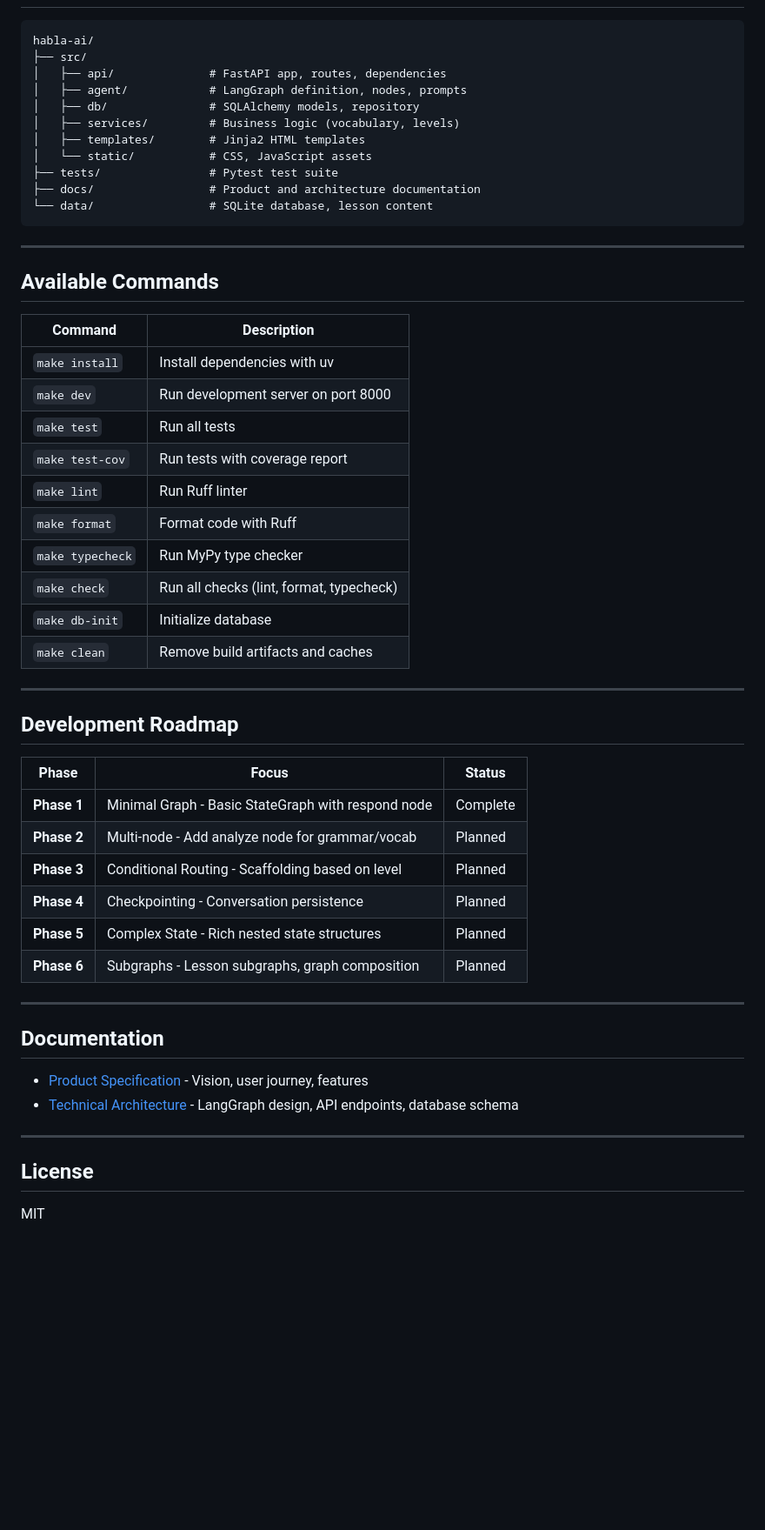
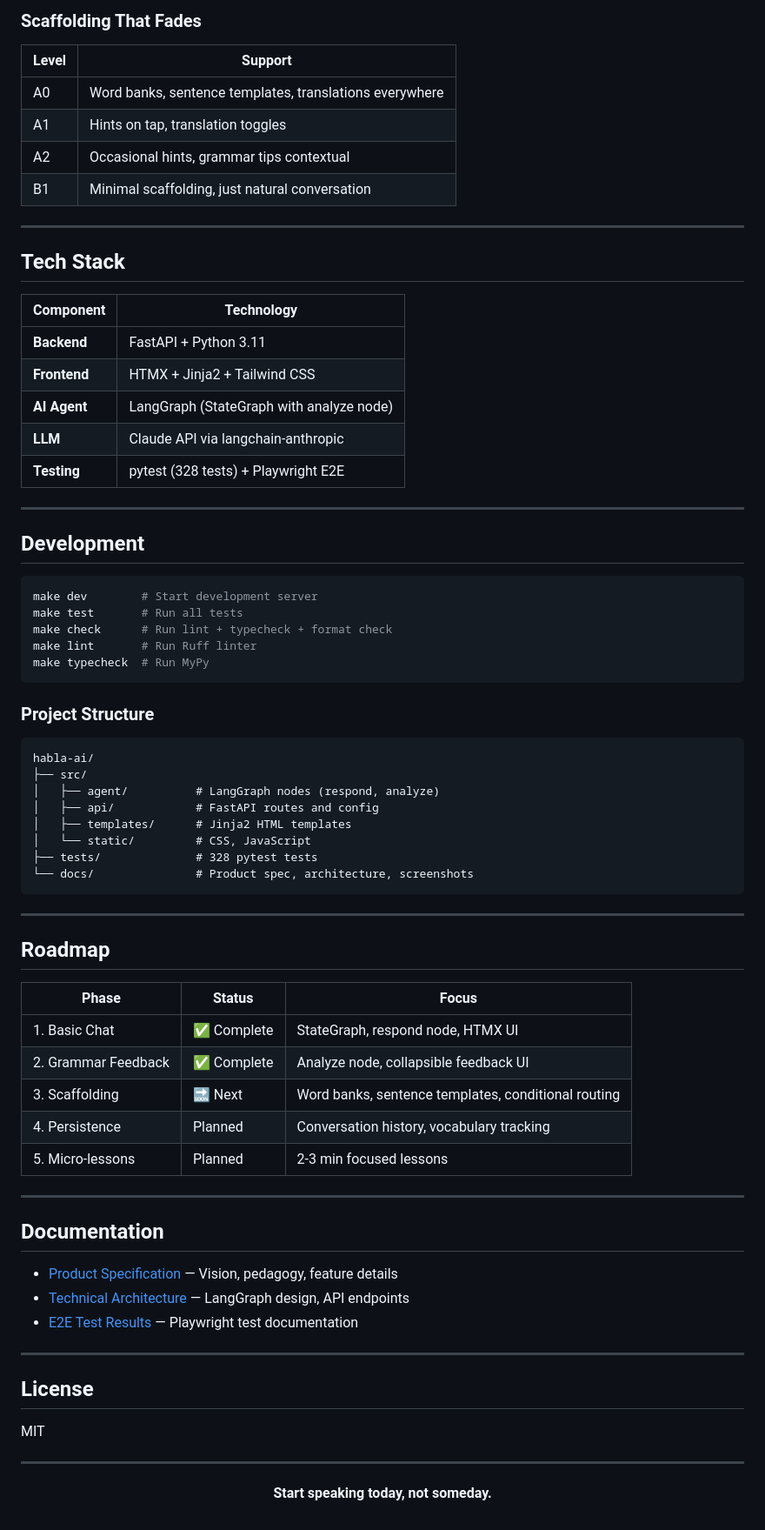
Before and after one commit to darth-dodo/habla-hermano, a Markdown page: README.md, the part around one of its changes. Shown at 87% size. GitHub-like rendering; blank space fills up the shorter version.

````diff
--- a/README.md
+++ b/README.md
@@ -79,57 +112,77 @@ Open [http://localhost:8000](http://localhost:8000) in your browser.
+### Scaffolding That Fades
+
+| Level | Support |
+|-------|---------|
+| A0 | Word banks, sentence templates, translations everywhere |
+| A1 | Hints on tap, translation toggles |
+| A2 | Occasional hints, grammar tips contextual |
+| B1 | Minimal scaffolding, just natural conversation |
+
+---
+
+## Tech Stack
+
+| Component | Technology |
+|-----------|------------|
+| **Backend** | FastAPI + Python 3.11 |
+| **Frontend** | HTMX + Jinja2 + Tailwind CSS |
+| **AI Agent** | LangGraph (StateGraph with analyze node) |
+| **LLM** | Claude API via langchain-anthropic |
+| **Testing** | pytest (328 tests) + Playwright E2E |
+
+---
+
+## Development
+
+```bash
+make dev        # Start development server
+make test       # Run all tests
+make check      # Run lint + typecheck + format check
+make lint       # Run Ruff linter
+make typecheck  # Run MyPy
+```
+
+### Project Structure
 
 ```
 habla-ai/
 ├── src/
-│   ├── api/              # FastAPI app, routes, dependencies
-│   ├── agent/            # LangGraph definition, nodes, prompts
-│   ├── db/               # SQLAlchemy models, repository
-│   ├── services/         # Business logic (vocabulary, levels)
-│   ├── templates/        # Jinja2 HTML templates
-│   └── static/           # CSS, JavaScript assets
-├── tests/                # Pytest test suite
-├── docs/                 # Product and architecture documentation
-└── data/                 # SQLite database, lesson content
+│   ├── agent/          # LangGraph nodes (respond, analyze)
+│   ├── api/            # FastAPI routes and config
+│   ├── templates/      # Jinja2 HTML templates
+│   └── static/         # CSS, JavaScript
+├── tests/              # 328 pytest tests
+└── docs/               # Product spec, architecture, screenshots
 ```
 
 ---
 
-## Available Commands
+## Roadmap
 
-| Command | Description |
-|---------|-------------|
-| `make install` | Install dependencies with uv |
-| `make dev` | Run development server on port 8000 |
-| `make test` | Run all tests |
-| `make test-cov` | Run tests with coverage report |
-| `make lint` | Run Ruff linter |
-| `make format` | Format code with Ruff |
-| `make typecheck` | Run MyPy type checker |
-| `make check` | Run all checks (lint, format, typecheck) |
-| `make db-init` | Initialize database |
-| `make clean` | Remove build artifacts and caches |
-
----
-
-## Development Roadmap
-
-| Phase | Focus | Status |
-|-------|-------|--------|
-| **Phase 1** | Minimal Graph - Basic StateGraph with respond node | Complete |
-| **Phase 2** | Multi-node - Add analyze node for grammar/vocab | Planned |
-| **Phase 3** | Conditional Routing - Scaffolding based on level | Planned |
-| **Phase 4** | Checkpointing - Conversation persistence | Planned |
-| **Phase 5** | Complex State - Rich nested state structures | Planned |
-| **Phase 6** | Subgraphs - Lesson subgraphs, graph composition | Planned |
+| Phase | Status | Focus |
+|-------|--------|-------|
+| 1. Basic Chat | ✅ Complete | StateGraph, respond node, HTMX UI |
+| 2. Grammar Feedback | ✅ Complete | Analyze node, collapsible feedback UI |
+| 3. Scaffolding | 🔜 Next | Word banks, sentence templates, conditional routing |
+| 4. Persistence | Planned | Conversation history, vocabulary tracking |
+| 5. Micro-lessons | Planned | 2-3 min focused lessons |
 
 ---
 
 ## Documentation
 
-- [Product Specification](docs/product.md) - Vision, user journey, features
-- [Technical Architecture](docs/architecture.md) - LangGraph design, API endpoints, database schema
+- [Product Specification](docs/product.md) — Vision, pedagogy, feature details
+- [Technical Architecture](docs/architecture.md) — LangGraph design, API endpoints
+- [E2E Test Results](docs/playwright-e2e.md) — Playwright test documentation
 
 ---
 
 ## License
 
 MIT
+
+---
+
+<p align="center">
+  <strong>Start speaking today, not someday.</strong>
+</p>
````
Also changed, not shown: other parts of README.md (+73 -40 lines), docs/screenshots/desktop-dark-conversation.png (added), docs/screenshots/mobile-dark-conversation.png (added), docs/screenshots/mobile-dark-home.png (added), docs/screenshots/mobile-light-home.png (added), docs/screenshots/mobile-ocean-home.png (added), 1 other file.
